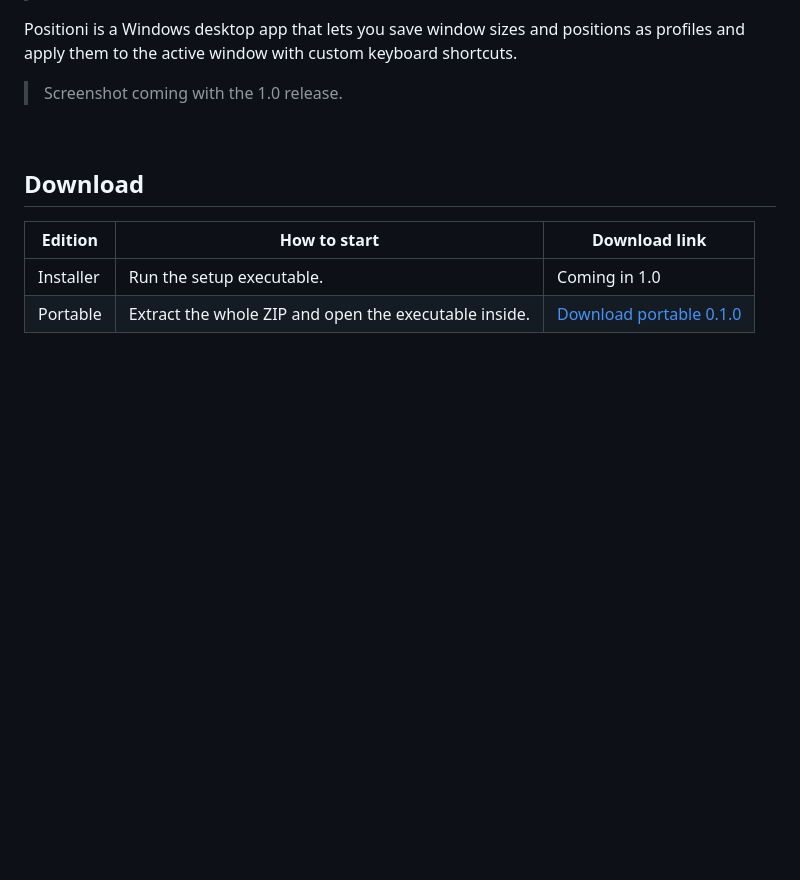
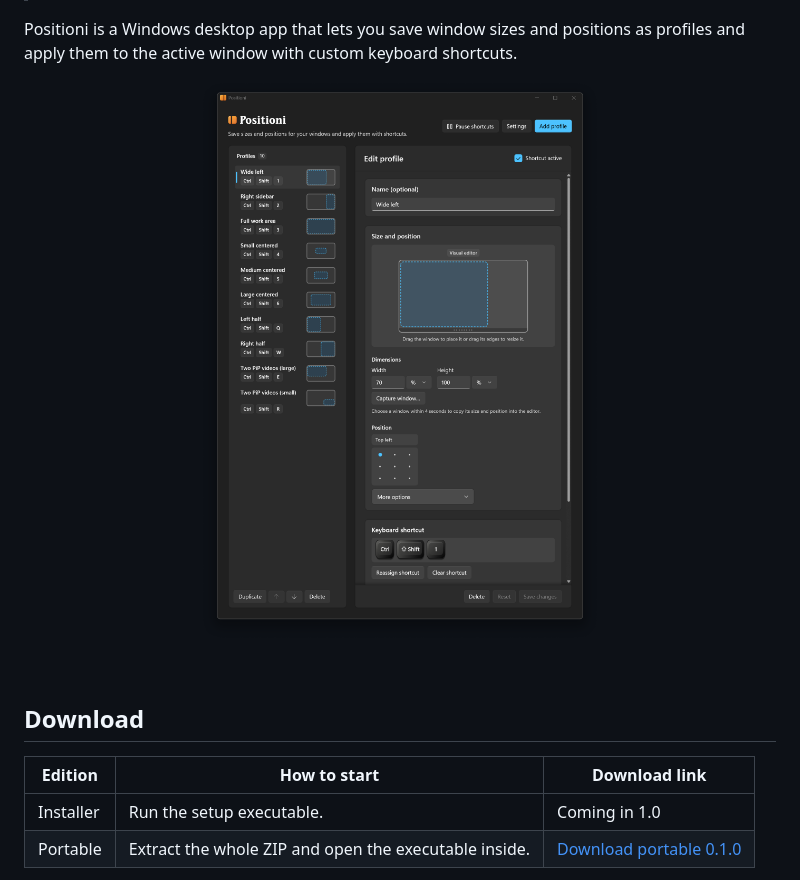
Before and after one commit to neonglowstudio/positioni, a Markdown page: README.md, the part around the change. Drawn GitHub-style; pictures changed too: docs/images/positioni-screenshot.png (added); blank space fills up the shorter version.

Commit message:
Restore the Positioni wordmark and original screenshot

```diff
--- a/README.md
+++ b/README.md
@@ -10,7 +10,7 @@
 
 Positioni is a Windows desktop app that lets you save window sizes and positions as profiles and apply them to the active window with custom keyboard shortcuts.
 
-> Screenshot coming with the 1.0 release.
+<p align="center"><img src="docs/images/positioni-screenshot.png" alt="Positioni showing the starter profiles and the visual size and position editor" width="640"></p>
 
 <br>
 
```
